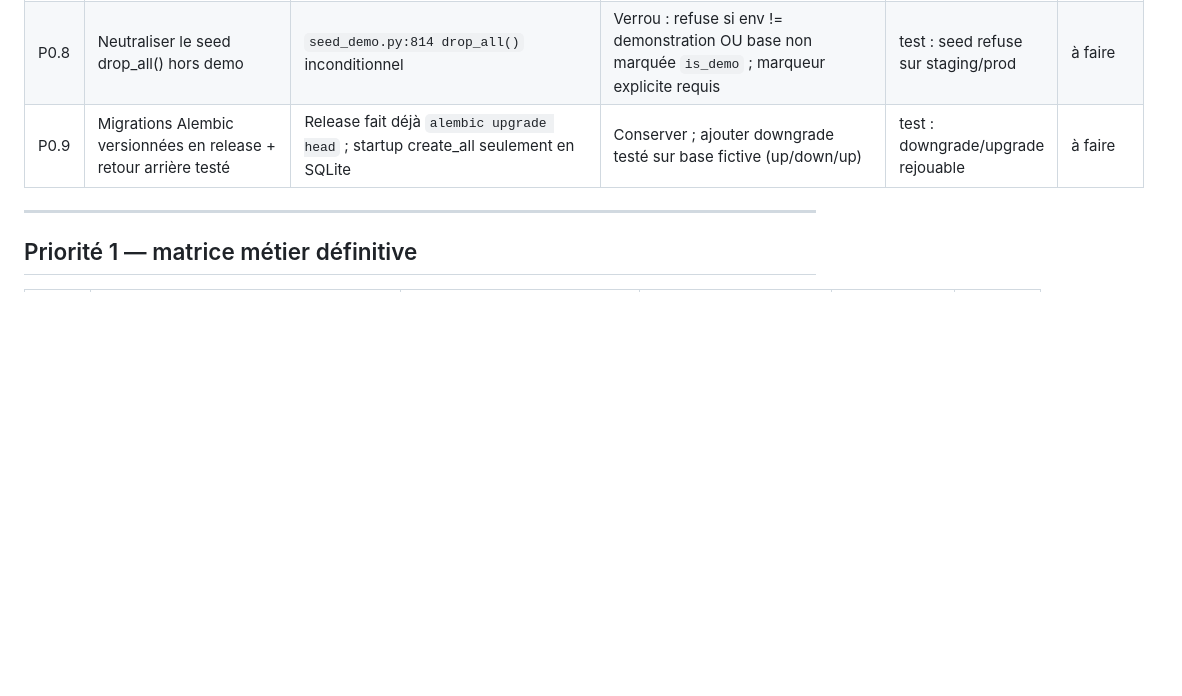
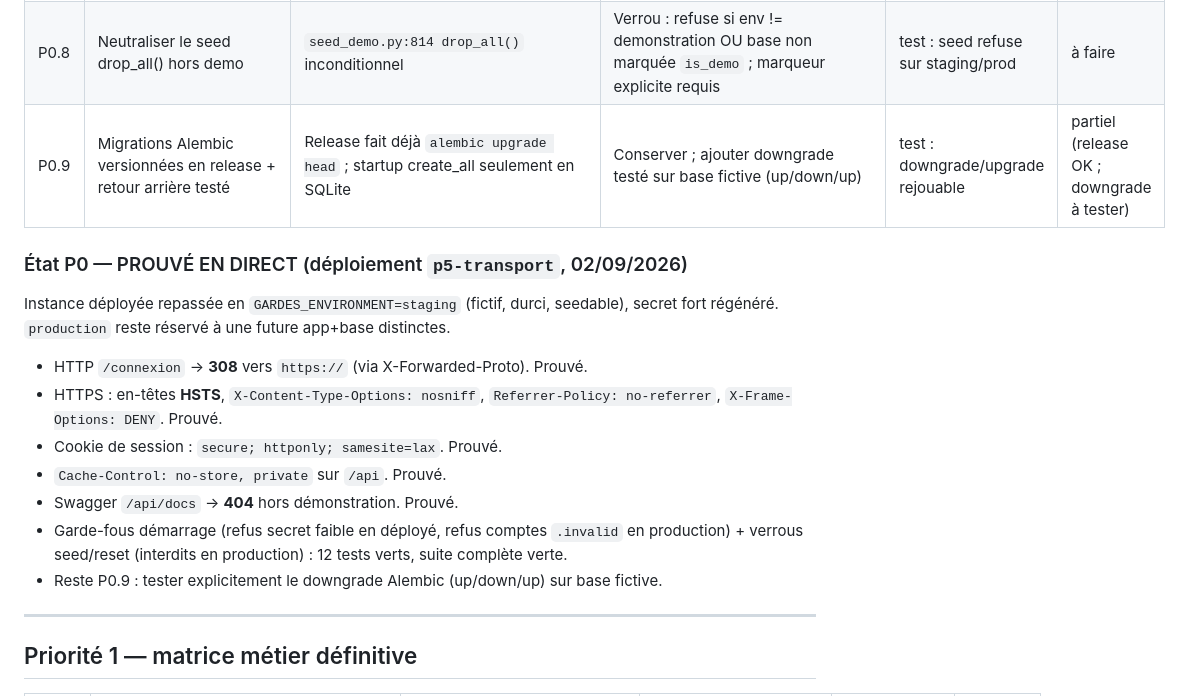
Before and after one commit to sebplace/planning-gardes-psy, a Markdown page: docs/AUDIT_DIFFERENTIEL.md, the part around the change. Rendered like a GitHub page; blank space fills up the shorter version.

Commit message:
P0 gardes prouve en direct : matrice mise a jour (deploiement p5-transport)
Co-authored-by: Copilot <223556219+Copilot@users.noreply.github.com>

```diff
--- a/docs/AUDIT_DIFFERENTIEL.md
+++ b/docs/AUDIT_DIFFERENTIEL.md
@@ -32,7 +32,20 @@ Marqueur institutionnel : toute valeur non validée est administrable et étique
 | P0.6 | Échec démarrage en production si .invalid / mot de passe demo / secret faible / seed demo | Aucun contrôle | Contrôle de démarrage `assert_production_safe()` : refuse comptes .invalid, secret par défaut, marqueur demo | test : startup prod échoue sur base demo | à faire |
 | P0.7 | Ne jamais transformer la base actuelle en production ; app+base distinctes par migrations | Base demo unique | Documenter et imposer : instance demo reste `GARDES_ENVIRONMENT=demonstration` ; prod = nouvelle app+base | doc + garde-fou P0.6 | à faire |
 | P0.8 | Neutraliser le seed drop_all() hors demo | `seed_demo.py:814 drop_all()` inconditionnel | Verrou : refuse si env != demonstration OU base non marquée `is_demo` ; marqueur explicite requis | test : seed refuse sur staging/prod | à faire |
-| P0.9 | Migrations Alembic versionnées en release + retour arrière testé | Release fait déjà `alembic upgrade head` ; startup create_all seulement en SQLite | Conserver ; ajouter downgrade testé sur base fictive (up/down/up) | test : downgrade/upgrade rejouable | à faire |
+| P0.9 | Migrations Alembic versionnées en release + retour arrière testé | Release fait déjà `alembic upgrade head` ; startup create_all seulement en SQLite | Conserver ; ajouter downgrade testé sur base fictive (up/down/up) | test : downgrade/upgrade rejouable | partiel (release OK ; downgrade à tester) |
+
+### État P0 — PROUVÉ EN DIRECT (déploiement `p5-transport`, 02/09/2026)
+
+Instance déployée repassée en `GARDES_ENVIRONMENT=staging` (fictif, durci, seedable),
+secret fort régénéré. `production` reste réservé à une future app+base distinctes.
+
+- HTTP `/connexion` -> **308** vers `https://` (via X-Forwarded-Proto). Prouvé.
+- HTTPS : en-têtes **HSTS**, `X-Content-Type-Options: nosniff`, `Referrer-Policy: no-referrer`, `X-Frame-Options: DENY`. Prouvé.
+- Cookie de session : `secure; httponly; samesite=lax`. Prouvé.
+- `Cache-Control: no-store, private` sur `/api`. Prouvé.
+- Swagger `/api/docs` -> **404** hors démonstration. Prouvé.
+- Garde-fous démarrage (refus secret faible en déployé, refus comptes `.invalid` en production) + verrous seed/reset (interdits en production) : 12 tests verts, suite complète verte.
+- Reste P0.9 : tester explicitement le downgrade Alembic (up/down/up) sur base fictive.
 
 ---
 
```
